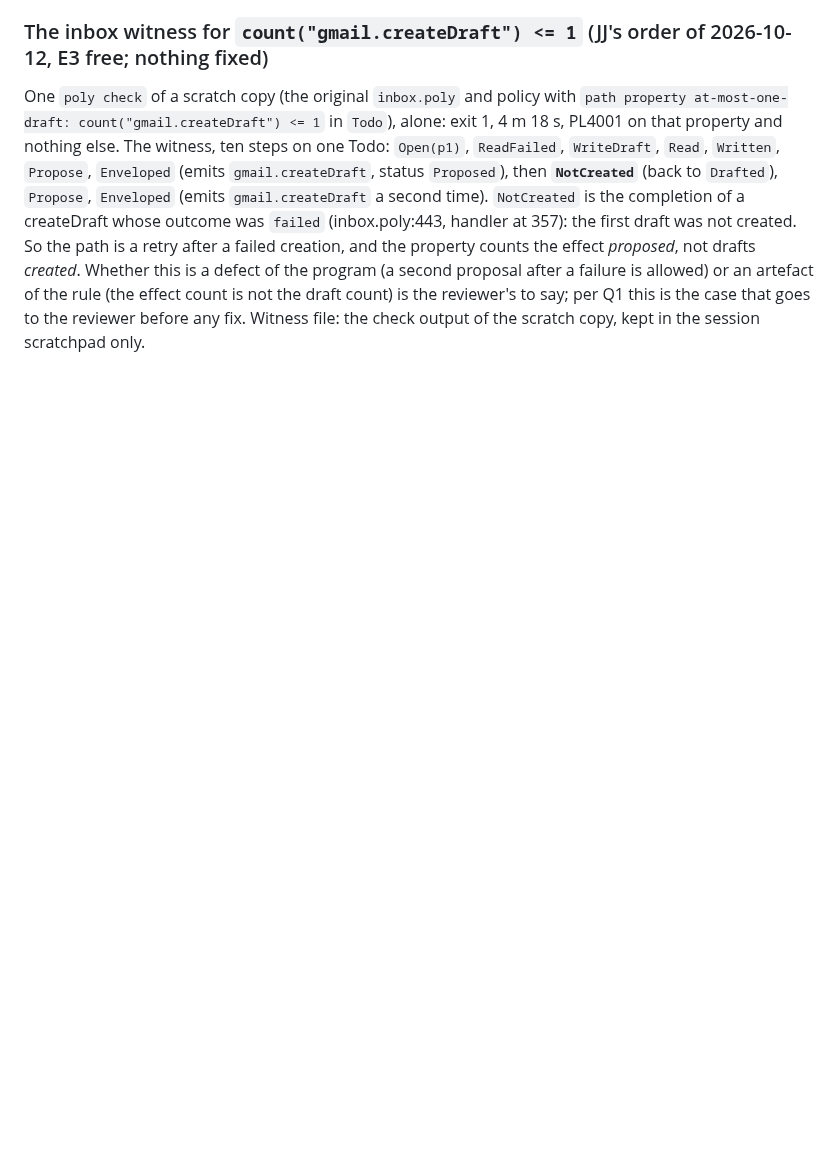
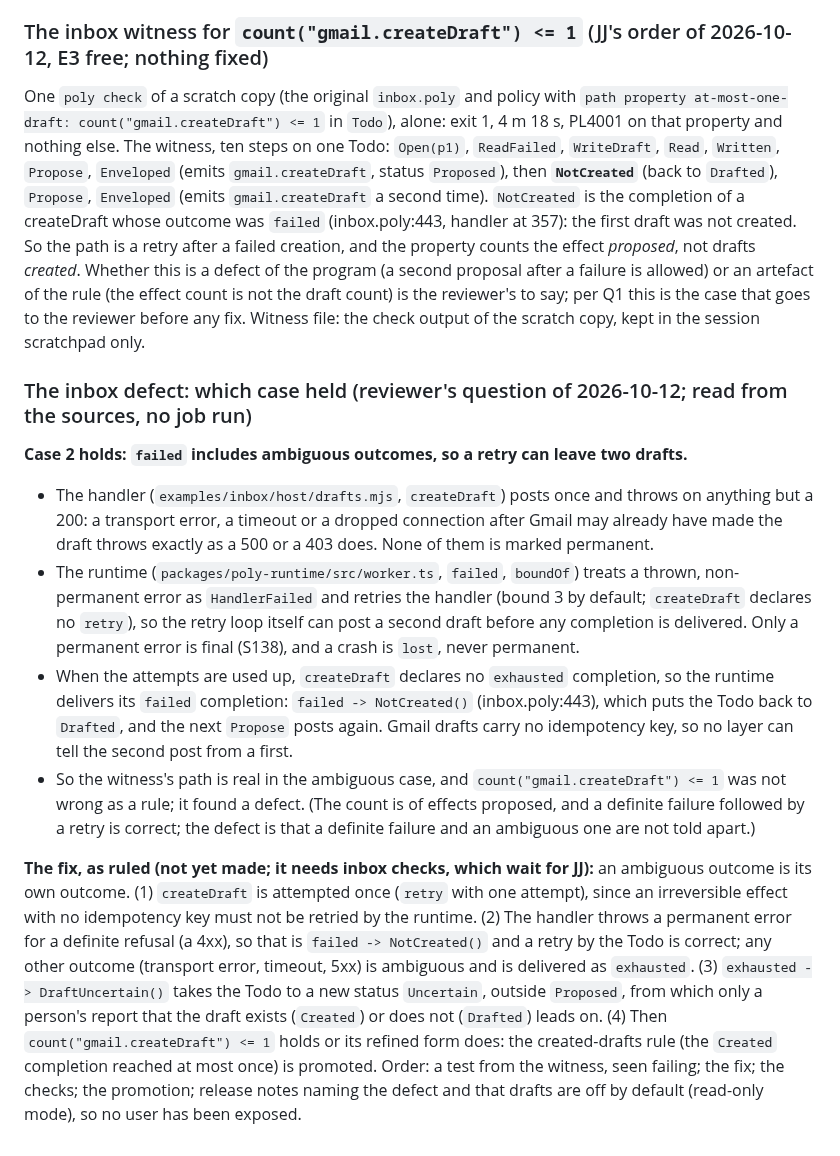
Before and after one commit to cognitive-fab/poly, a Markdown page: docs/decisions-m7.md, the part around the change. Rendered like a GitHub page; blank space fills up the shorter version.

Commit message:
Record which case held for the inbox draft: failed includes ambiguous outcomes, so a retry can leave two drafts (Q1)
Read from the handler and the worker; no job run. The fix waits for a slot for the inbox checks.

Co-Authored-By: Claude Sonnet 5.5 <noreply@anthropic.com>

```diff
--- a/docs/decisions-m7.md
+++ b/docs/decisions-m7.md
@@ -203,3 +203,13 @@ The reviewer accepted C1 to C6, with these conditions, all in PS21 and PT31 now:
 
 One `poly check` of a scratch copy (the original `inbox.poly` and policy with `path property at-most-one-draft: count("gmail.createDraft") <= 1` in `Todo`), alone: exit 1, 4 m 18 s, PL4001 on that property and nothing else. The witness, ten steps on one Todo: `Open(p1)`, `ReadFailed`, `WriteDraft`, `Read`, `Written`, `Propose`, `Enveloped` (emits `gmail.createDraft`, status `Proposed`), then **`NotCreated`** (back to `Drafted`), `Propose`, `Enveloped` (emits `gmail.createDraft` a second time).
 `NotCreated` is the completion of a createDraft whose outcome was `failed` (inbox.poly:443, handler at 357): the first draft was not created. So the path is a retry after a failed creation, and the property counts the effect *proposed*, not drafts *created*. Whether this is a defect of the program (a second proposal after a failure is allowed) or an artefact of the rule (the effect count is not the draft count) is the reviewer's to say; per Q1 this is the case that goes to the reviewer before any fix. Witness file: the check output of the scratch copy, kept in the session scratchpad only.
+
+### The inbox defect: which case held (reviewer's question of 2026-10-12; read from the sources, no job run)
+
+**Case 2 holds: `failed` includes ambiguous outcomes, so a retry can leave two drafts.**
+- The handler (`examples/inbox/host/drafts.mjs`, `createDraft`) posts once and throws on anything but a 200: a transport error, a timeout or a dropped connection after Gmail may already have made the draft throws exactly as a 500 or a 403 does. None of them is marked permanent.
+- The runtime (`packages/poly-runtime/src/worker.ts`, `failed`, `boundOf`) treats a thrown, non-permanent error as `HandlerFailed` and retries the handler (bound 3 by default; `createDraft` declares no `retry`), so the retry loop itself can post a second draft before any completion is delivered. Only a permanent error is final (S138), and a crash is `lost`, never permanent.
+- When the attempts are used up, `createDraft` declares no `exhausted` completion, so the runtime delivers its `failed` completion: `failed -> NotCreated()` (inbox.poly:443), which puts the Todo back to `Drafted`, and the next `Propose` posts again. Gmail drafts carry no idempotency key, so no layer can tell the second post from a first.
+- So the witness's path is real in the ambiguous case, and `count("gmail.createDraft") <= 1` was not wrong as a rule; it found a defect. (The count is of effects proposed, and a definite failure followed by a retry is correct; the defect is that a definite failure and an ambiguous one are not told apart.)
+
+**The fix, as ruled (not yet made; it needs inbox checks, which wait for JJ):** an ambiguous outcome is its own outcome. (1) `createDraft` is attempted once (`retry` with one attempt), since an irreversible effect with no idempotency key must not be retried by the runtime. (2) The handler throws a permanent error for a definite refusal (a 4xx), so that is `failed -> NotCreated()` and a retry by the Todo is correct; any other outcome (transport error, timeout, 5xx) is ambiguous and is delivered as `exhausted`. (3) `exhausted -> DraftUncertain()` takes the Todo to a new status `Uncertain`, outside `Proposed`, from which only a person's report that the draft exists (`Created`) or does not (`Drafted`) leads on. (4) Then `count("gmail.createDraft") <= 1` holds or its refined form does: the created-drafts rule (the `Created` completion reached at most once) is promoted. Order: a test from the witness, seen failing; the fix; the checks; the promotion; release notes naming the defect and that drafts are off by default (read-only mode), so no user has been exposed.
```
